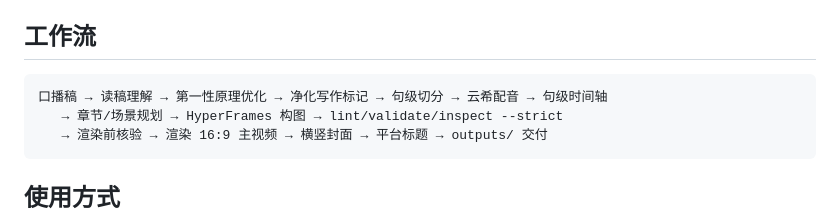
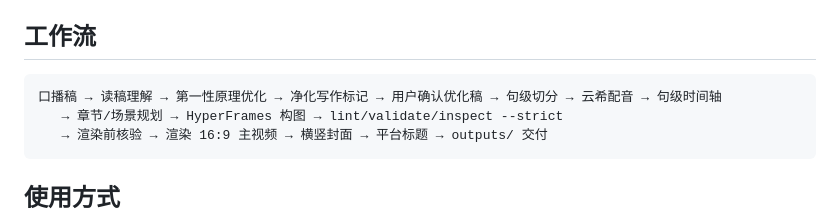
Before and after one commit to TryWorld2026/paper-algorithm, a Markdown page: README.md, the part around the change. Rendered like a GitHub page.

````diff
--- a/README.md
+++ b/README.md
@@ -59,7 +59,7 @@
 ## 工作流
 
 ```text
-口播稿 → 读稿理解 → 第一性原理优化 → 净化写作标记 → 句级切分 → 云希配音 → 句级时间轴
+口播稿 → 读稿理解 → 第一性原理优化 → 净化写作标记 → 用户确认优化稿 → 句级切分 → 云希配音 → 句级时间轴
    → 章节/场景规划 → HyperFrames 构图 → lint/validate/inspect --strict
    → 渲染前核验 → 渲染 16:9 主视频 → 横竖封面 → 平台标题 → outputs/ 交付
 ```
````
Also changed, not shown: SKILL.md (+13 -11 lines), references/workflow.md (+13 -1 lines).
